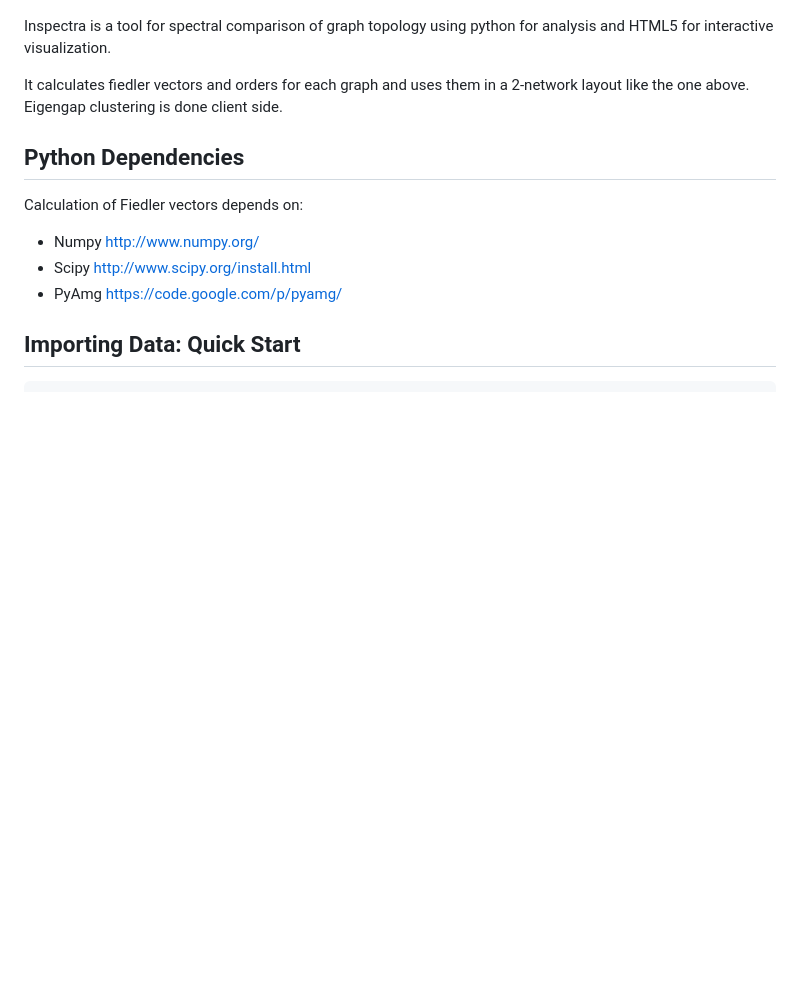
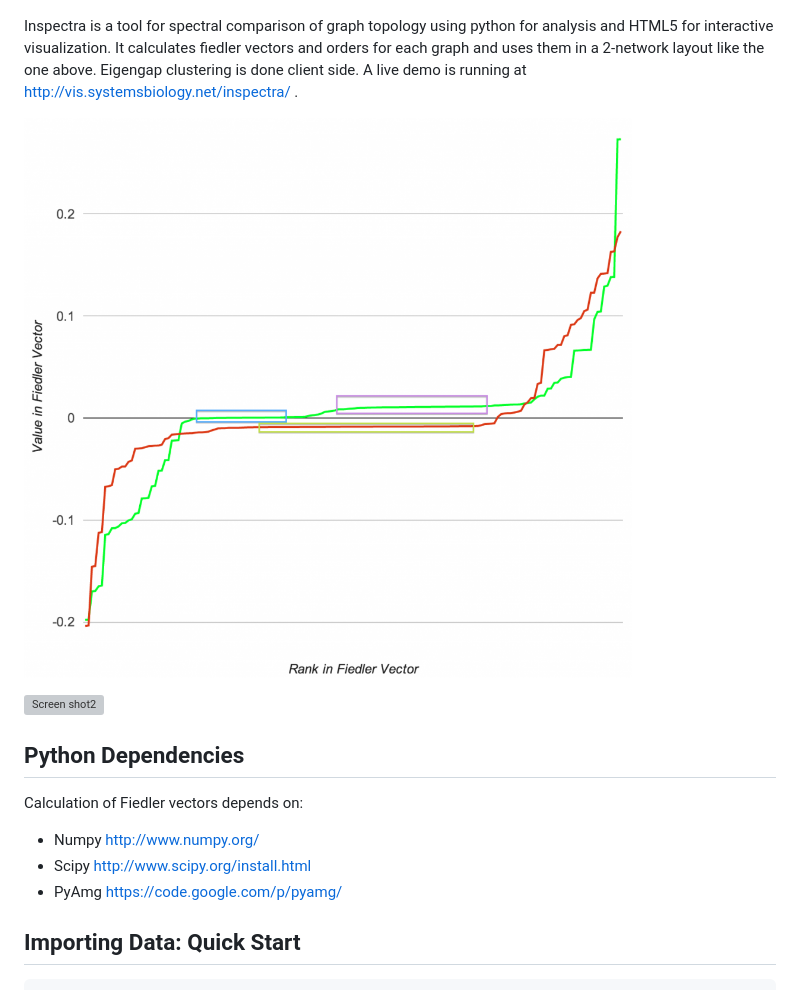
Before and after one commit to cancerregulome/inspectra, a Markdown page: README.md, the part around the change. Drawn GitHub-style; pictures changed too: Anotated-Eigen-Values.png (added); blank space fills up the shorter version; grey boxes are pictures that could not be loaded.

```diff
--- a/README.md
+++ b/README.md
@@ -3,10 +3,11 @@ Inspectra
 
 ![Screen shot](inspectrascreenshot.png "A screen shot of the HTML5 visualization of comunities in two overlapping cancer graphs")
 
-Inspectra is a tool for spectral comparison of graph topology using python for analysis and HTML5 for interactive visualization.
+Inspectra is a tool for spectral comparison of graph topology using python for analysis and HTML5 for interactive visualization. It calculates fiedler vectors and orders for each graph and uses them in a 2-network layout like the one above. Eigengap clustering is done client side. A live demo is running at http://vis.systemsbiology.net/inspectra/ .
 
-It calculates fiedler vectors and orders for each graph and uses them in a 2-network layout like the one above. Eigengap clustering
-is done client side.
+![Eigen Gap](Anotated-Eigen-Values.png "A screen shot of the HTML5 visualization and ui")
+
+![Screen shot2](inspectrascreenshot2.png "A screen shot of the HTML5 visualization and ui")
 
 Python Dependencies
 ----------------
```
Also changed, not shown: 2 other files.
